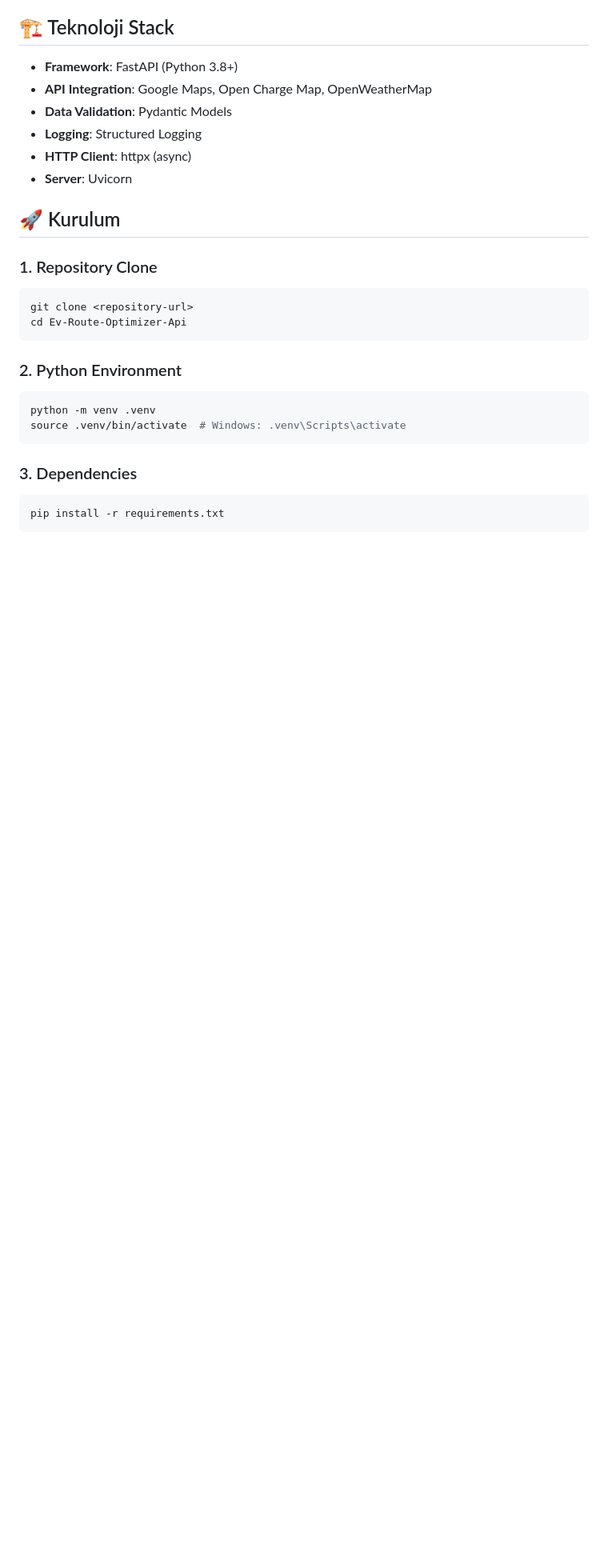
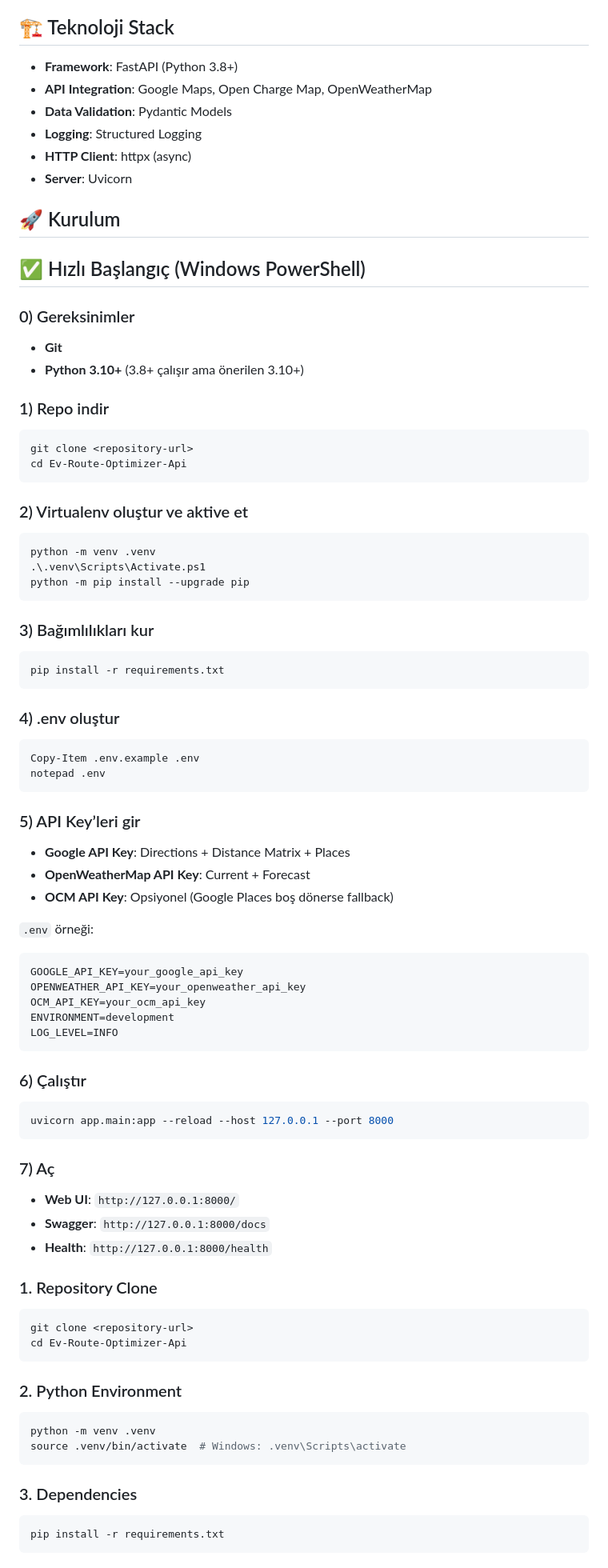
Before and after one commit to Gorkemesndnz/ev-route-optimizer-api, a Markdown page: README.md, the part around one of its changes. Shown at 80% size. Drawn GitHub-style; blank space fills up the shorter version.

Commit message:
docs: update README for v2.8 setup and features

````diff
--- a/README.md
+++ b/README.md
@@ -24,6 +40,69 @@ Enterprise V1.3 mimarisi ile geliştirilmiş, çok duraklı rota planlaması, ş
 - **Server**: Uvicorn
 
 ## 🚀 Kurulum
+
+## ✅ Hızlı Başlangıç (Windows PowerShell)
+
+### 0) Gereksinimler
+
+- **Git**
+- **Python 3.10+** (3.8+ çalışır ama önerilen 3.10+)
+
+### 1) Repo indir
+
+```powershell
+git clone <repository-url>
+cd Ev-Route-Optimizer-Api
+```
+
+### 2) Virtualenv oluştur ve aktive et
+
+```powershell
+python -m venv .venv
+.\.venv\Scripts\Activate.ps1
+python -m pip install --upgrade pip
+```
+
+### 3) Bağımlılıkları kur
+
+```powershell
+pip install -r requirements.txt
+```
+
+### 4) .env oluştur
+
+```powershell
+Copy-Item .env.example .env
+notepad .env
+```
+
+### 5) API Key’leri gir
+
+- **Google API Key**: Directions + Distance Matrix + Places
+- **OpenWeatherMap API Key**: Current + Forecast
+- **OCM API Key**: Opsiyonel (Google Places boş dönerse fallback)
+
+`.env` örneği:
+
+```bash
+GOOGLE_API_KEY=your_google_api_key
+OPENWEATHER_API_KEY=your_openweather_api_key
+OCM_API_KEY=your_ocm_api_key
+ENVIRONMENT=development
+LOG_LEVEL=INFO
+```
+
+### 6) Çalıştır
+
+```powershell
+uvicorn app.main:app --reload --host 127.0.0.1 --port 8000
+```
+
+### 7) Aç
+
+- **Web UI**: `http://127.0.0.1:8000/`
+- **Swagger**: `http://127.0.0.1:8000/docs`
+- **Health**: `http://127.0.0.1:8000/health`
 
 ### 1. Repository Clone
 ```bash
````
Also changed, not shown: other parts of README.md (+89 -11 lines).
